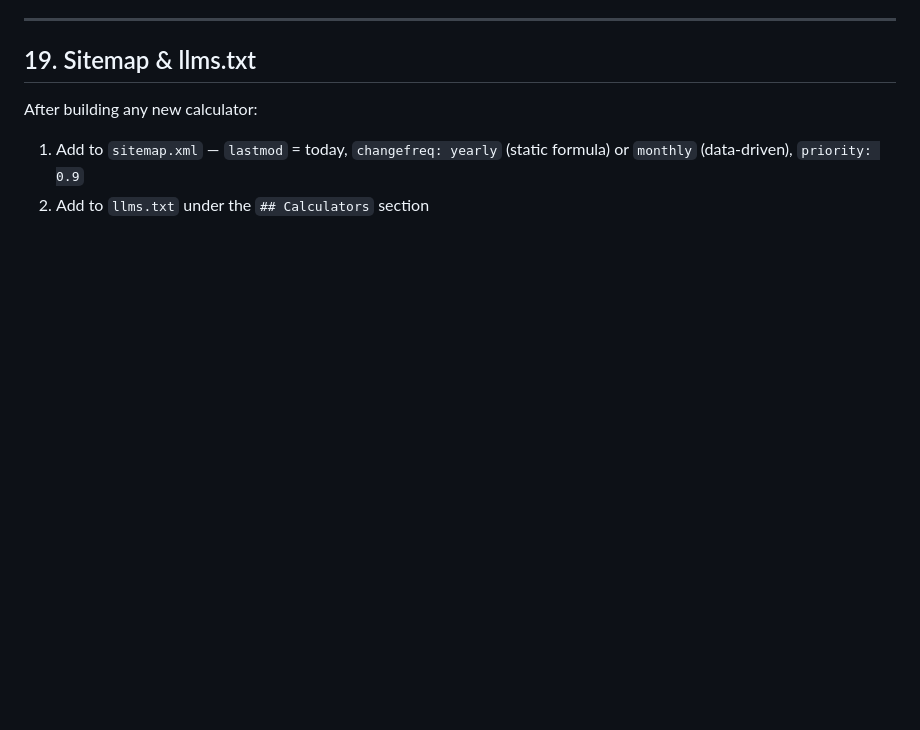
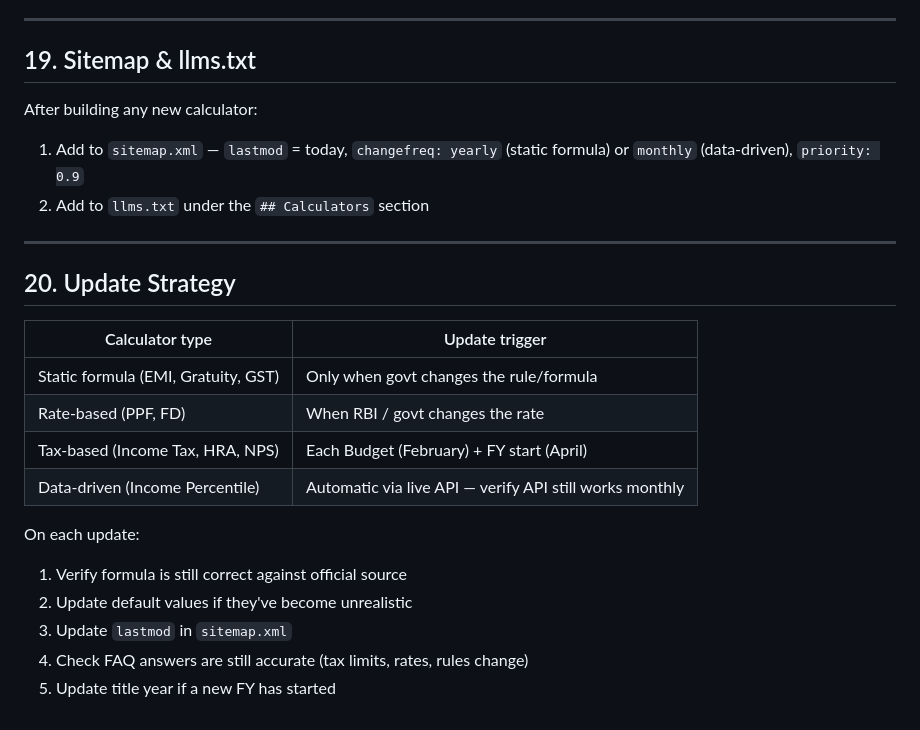
Before and after one commit to kartikeyrajvaidya/itr-daily-updates, a Markdown page: rules/calculator-rules.md, the part around one of its changes. GitHub-like rendering; blank space fills up the shorter version.

```diff
--- a/rules/calculator-rules.md
+++ b/rules/calculator-rules.md
@@ -425,3 +535,21 @@ After the FAQ or before Related Calculators, add 1-2 cross-links to relevant blo
 After building any new calculator:
 1. Add to `sitemap.xml` — `lastmod` = today, `changefreq: yearly` (static formula) or `monthly` (data-driven), `priority: 0.9`
 2. Add to `llms.txt` under the `## Calculators` section
+
+---
+
+## 20. Update Strategy
+
+| Calculator type | Update trigger |
+|---|---|
+| Static formula (EMI, Gratuity, GST) | Only when govt changes the rule/formula |
+| Rate-based (PPF, FD) | When RBI / govt changes the rate |
+| Tax-based (Income Tax, HRA, NPS) | Each Budget (February) + FY start (April) |
+| Data-driven (Income Percentile) | Automatic via live API — verify API still works monthly |
+
+On each update:
+1. Verify formula is still correct against official source
+2. Update default values if they've become unrealistic
+3. Update `lastmod` in `sitemap.xml`
+4. Check FAQ answers are still accurate (tax limits, rates, rules change)
+5. Update title year if a new FY has started
```
Also changed, not shown: other parts of rules/calculator-rules.md (+110 -0 lines), .claude/commands/new-calculator.md (added, +189 -0 lines).
